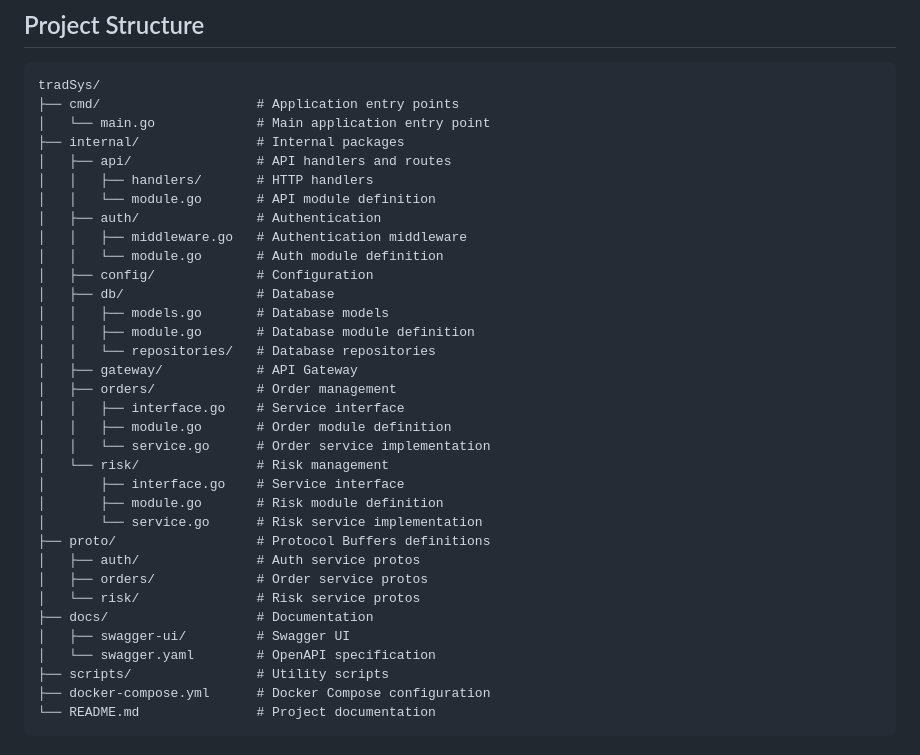
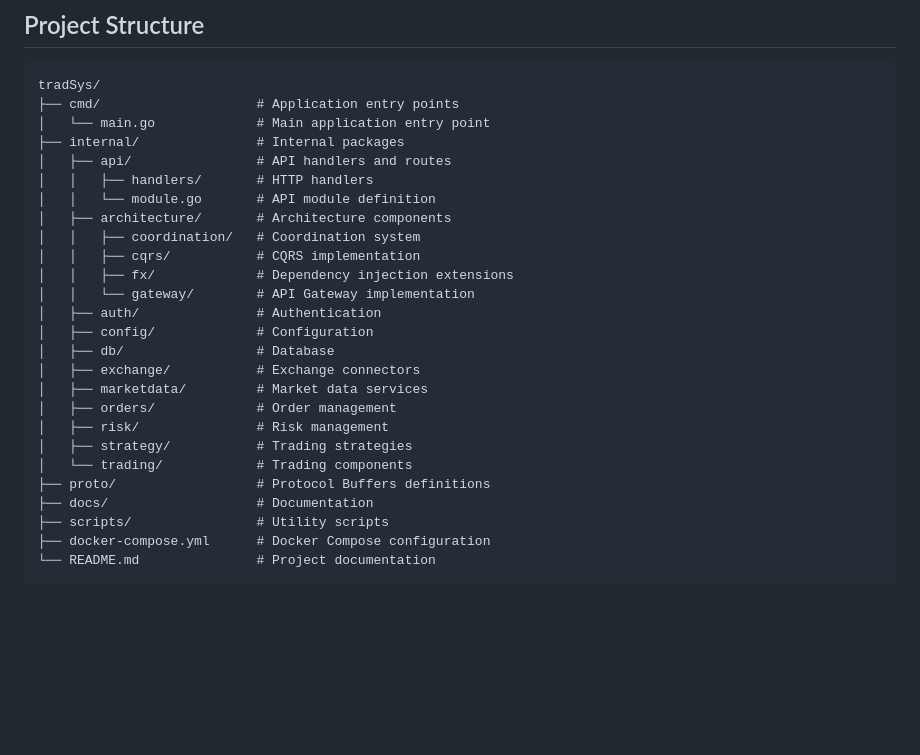
Before and after one commit to abdoElHodaky/tradSys, a Markdown page: README.md, the part around one of its changes. GitHub-like rendering; blank space fills up the shorter version.

```diff
--- a/README.md
+++ b/README.md
@@ -164,30 +264,22 @@ tradSys/
 │   ├── api/                # API handlers and routes
 │   │   ├── handlers/       # HTTP handlers
 │   │   └── module.go       # API module definition
+│   ├── architecture/       # Architecture components
+│   │   ├── coordination/   # Coordination system
+│   │   ├── cqrs/           # CQRS implementation
+│   │   ├── fx/             # Dependency injection extensions
+│   │   └── gateway/        # API Gateway implementation
 │   ├── auth/               # Authentication
-│   │   ├── middleware.go   # Authentication middleware
-│   │   └── module.go       # Auth module definition
 │   ├── config/             # Configuration
 │   ├── db/                 # Database
-│   │   ├── models.go       # Database models
-│   │   ├── module.go       # Database module definition
-│   │   └── repositories/   # Database repositories
-│   ├── gateway/            # API Gateway
+│   ├── exchange/           # Exchange connectors
+│   ├── marketdata/         # Market data services
 │   ├── orders/             # Order management
-│   │   ├── interface.go    # Service interface
-│   │   ├── module.go       # Order module definition
-│   │   └── service.go      # Order service implementation
-│   └── risk/               # Risk management
-│       ├── interface.go    # Service interface
-│       ├── module.go       # Risk module definition
-│       └── service.go      # Risk service implementation
+│   ├── risk/               # Risk management
+│   ├── strategy/           # Trading strategies
+│   └── trading/            # Trading components
 ├── proto/                  # Protocol Buffers definitions
-│   ├── auth/               # Auth service protos
-│   ├── orders/             # Order service protos
-│   └── risk/               # Risk service protos
 ├── docs/                   # Documentation
-│   ├── swagger-ui/         # Swagger UI
-│   └── swagger.yaml        # OpenAPI specification
 ├── scripts/                # Utility scripts
 ├── docker-compose.yml      # Docker Compose configuration
 └── README.md               # Project documentation
```
Also changed, not shown: other parts of README.md (+102 -0 lines).
